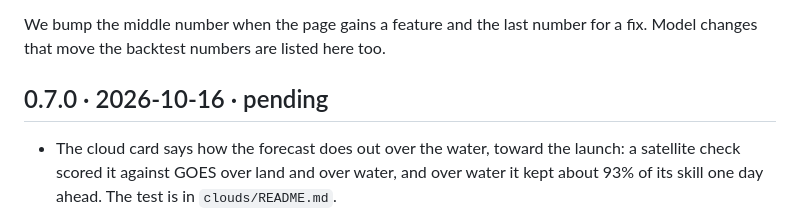
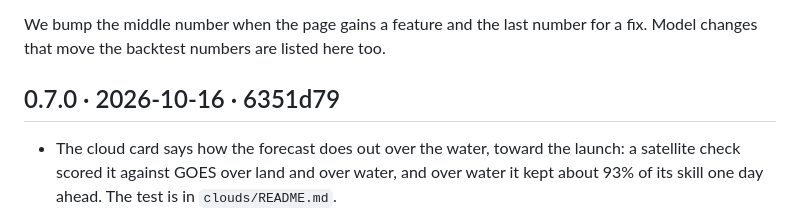
Before and after one commit to neely/spaceJellyfish, a Markdown page: CHANGELOG.md, the part around the change. Rendered like a GitHub page.

Commit message:
Record the 0.7.0 commit in the changelog

```diff
--- a/CHANGELOG.md
+++ b/CHANGELOG.md
@@ -9,7 +9,7 @@ session that changed the page.
 We bump the middle number when the page gains a feature and the last number
 for a fix. Model changes that move the backtest numbers are listed here too.
 
-## 0.7.0 · 2026-10-16 · pending
+## 0.7.0 · 2026-10-16 · 6351d79
 - The cloud card says how the forecast does out over the water, toward the
   launch: a satellite check scored it against GOES over land and over
   water, and over water it kept about 93% of its skill one day ahead. The
```
